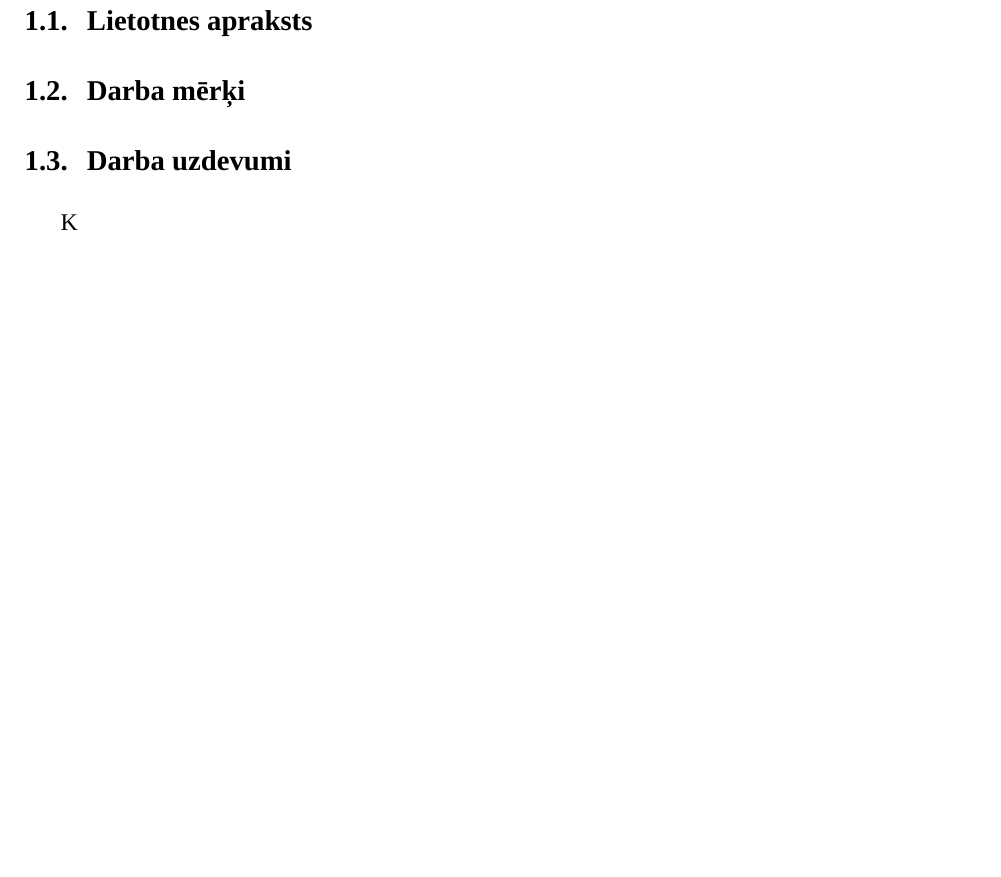
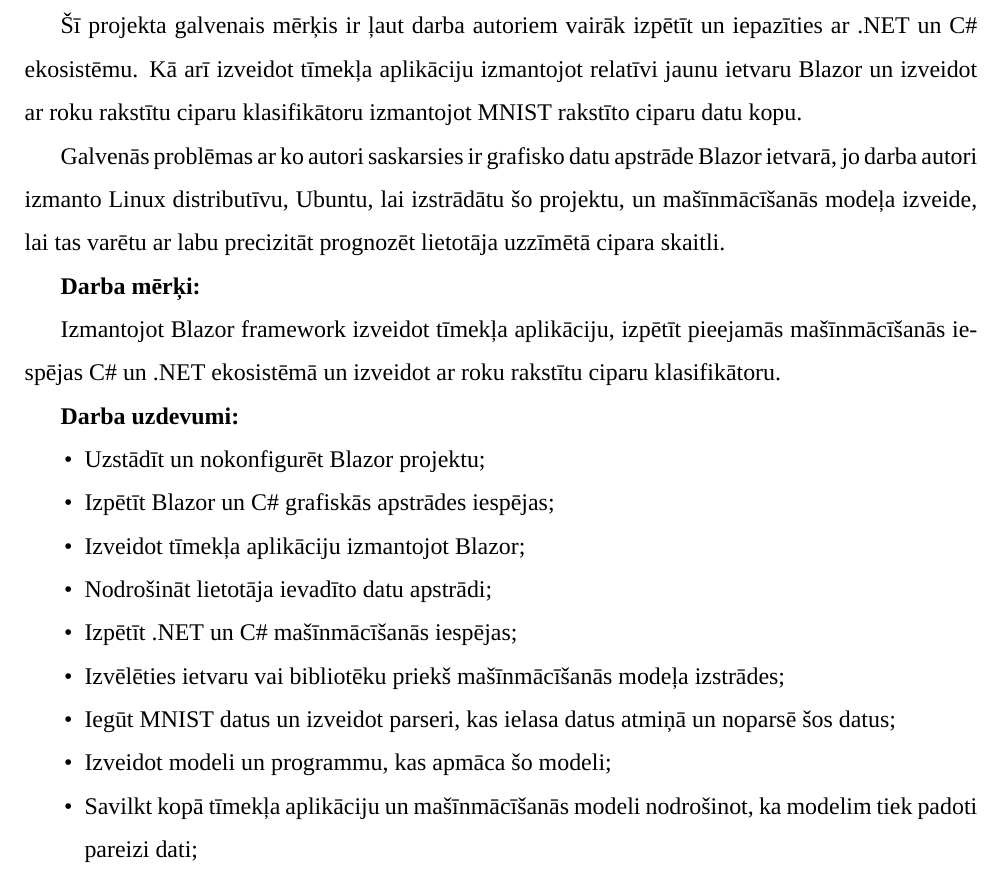
Before and after one commit to Krystoart/Handwritten-number-classifier, a LaTeX document (main.tex, which reads pages/introPage.tex): part of page 3 of 8, cut at the place of the change, the shorter picture padded with empty space. Compiled offline with XeLaTeX; a missing font is replaced by an installed copy or a similar font.

Commit message:
Report: Intro: described the intro to the report

```diff
--- a/pages/introPage.tex
+++ b/pages/introPage.tex
@@ -1,9 +1,30 @@
 \section{Ievads}
 
-    \subsection{Lietotnes apraksts}
+    Šī projekta galvenais mērķis ir ļaut darba autoriem vairāk izpētīt un iepazīties
+    ar .NET un C\# ekosistēmu. Kā arī izveidot tīmekļa aplikāciju izmantojot relatīvi
+    jaunu ietvaru Blazor un izveidot ar roku rakstītu ciparu klasifikātoru izmantojot
+    MNIST rakstīto ciparu datu kopu.
 
-    \subsection{Darba mērķi}
+    Galvenās problēmas ar ko autori saskarsies ir grafisko datu apstrāde Blazor ietvarā,
+    jo darba autori izmanto Linux distributīvu, Ubuntu, lai izstrādātu šo projektu, un
+    mašīnmācīšanās modeļa izveide, lai tas varētu ar labu precizitāt prognozēt lietotāja
+    uzzīmētā cipara skaitli.
 
-    \subsection{Darba uzdevumi}
+    \textbf{Darba mērķi:}
 
-    K
+    Izmantojot Blazor framework izveidot tīmekļa aplikāciju, izpētīt pieejamās mašīnmācīšanās
+    iespējas C\# un .NET ekosistēmā un izveidot ar roku rakstītu ciparu klasifikātoru.
+
+    \textbf{Darba uzdevumi:}
+
+    \begin{itemize}
+        \item Uzstādīt un nokonfigurēt Blazor projektu;
+        \item Izpētīt Blazor un C\# grafiskās apstrādes iespējas;
+        \item Izveidot tīmekļa aplikāciju izmantojot Blazor;
+        \item Nodrošināt lietotāja ievadīto datu apstrādi;
+        \item Izpētīt .NET un C\# mašīnmācīšanās iespējas;
+        \item Izvēlēties ietvaru vai bibliotēku priekš mašīnmācīšanās modeļa izstrādes;
+        \item Iegūt MNIST datus un izveidot parseri, kas ielasa datus atmiņā un noparsē šos datus;
+        \item Izveidot modeli un programmu, kas apmāca šo modeli;
+        \item Savilkt kopā tīmekļa aplikāciju un mašīnmācīšanās modeli nodrošinot, ka modelim tiek padoti pareizi dati;
+    \end{itemize}
```
